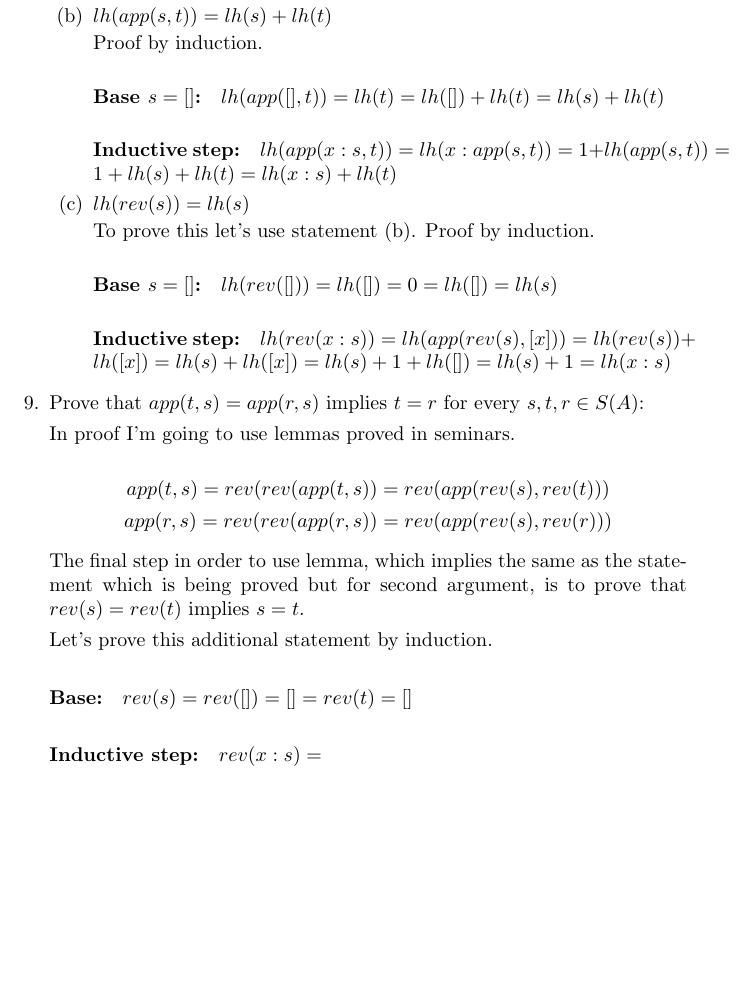
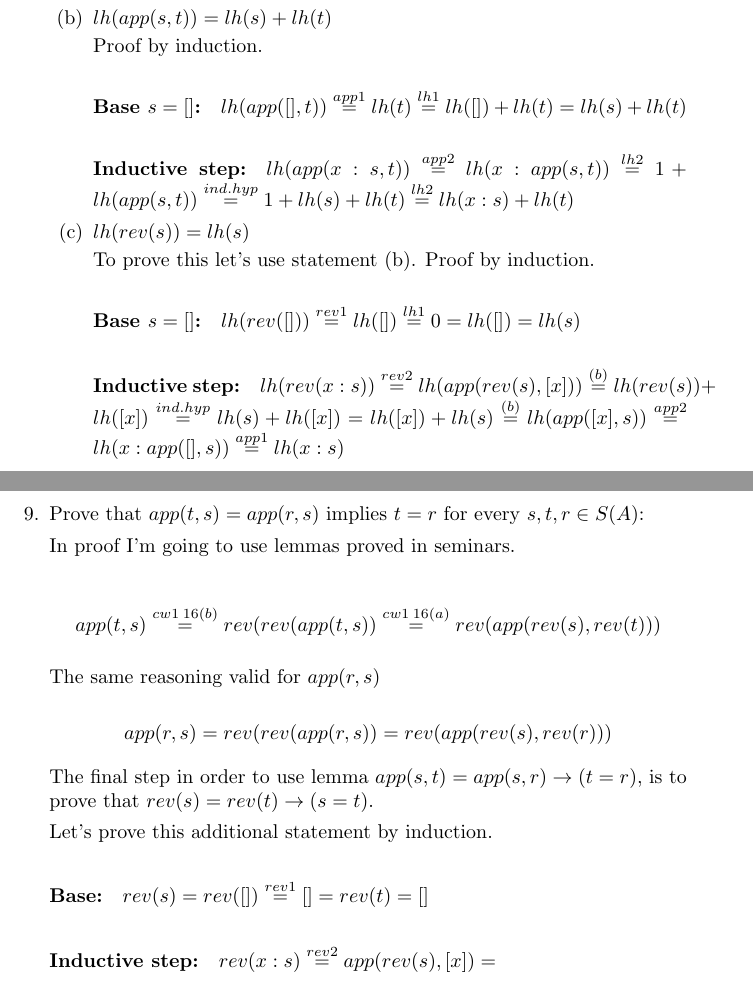
Before and after one commit to dsba-stranger/solutions, a LaTeX problem sheet (discrete_math/tex/hw3.tex): part of page 2 of 2 before the commit and two parts of pages 2 and 3 of 3 after it, the two joined at a grey line, cut so that both start at the same text, the shorter picture padded with empty space. Compiled offline with pdfLaTeX.

Commit message:
DM HW3 WIP

```diff
--- a/discrete_math/tex/hw3.tex
+++ b/discrete_math/tex/hw3.tex
@@ -69,19 +69,19 @@ If $lh(s) = 0$, suppose $s = x : s ^ \prime$. Then by definition $lh(x : s ^ \pr
 Proof by induction.
 
 \paragraph{Base $s = []$:}
-$lh(app([], t)) = lh(t) = lh([]) + lh(t) = lh(s) + lh(t)$
+$lh(app([], t)) \stackrel{app1}{=} lh(t) \stackrel{lh1}{=} lh([]) + lh(t) = lh(s) + lh(t)$
 
 \paragraph{Inductive step:}
-$lh(app(x : s, t)) = lh(x : app(s, t)) = 1 + lh(app(s, t)) = 1 + lh(s) + lh(t) = lh(x : s) + lh(t)$
+$lh(app(x : s, t)) \stackrel{app2}{=} lh(x : app(s, t)) \stackrel{lh2}{=} 1 + lh(app(s, t)) \stackrel{ind. hyp}{=} 1 + lh(s) + lh(t) \stackrel{lh2}{=} lh(x : s) + lh(t)$
 
 \item $lh(rev(s)) = lh(s)$
 
 To prove this let's use statement (b). Proof by induction.
 
 \paragraph{Base $s = []$:}
-$lh(rev([])) = lh([]) = 0 = lh([]) = lh(s)$
+$lh(rev([])) \stackrel{rev1}{=} lh([]) \stackrel{lh1}{=} 0 = lh([]) = lh(s)$
 
 \paragraph{Inductive step:}
-$lh(rev(x : s)) = lh(app(rev(s), [x])) = lh(rev(s)) + lh([x]) = lh(s) + lh([x]) = lh(s) + 1 + lh([]) = lh(s) + 1 = lh(x : s)$
+$lh(rev(x : s)) \stackrel{rev2}{=} lh(app(rev(s), [x])) \stackrel{(b)}{=} lh(rev(s)) + lh([x]) \stackrel{ind. hyp}{=} lh(s) + lh([x]) = lh([x]) + lh(s) \stackrel{(b)}{=} lh(app([x], s)) \stackrel{app2}{=} lh(x : app([], s)) \stackrel{app1}{=} lh(x : s)$
 
 \end{enumerate}
@@ -90,15 +91,18 @@ $lh(rev(x : s)) = lh(app(rev(s), [x])) = lh(rev(s)) + lh([x]) = lh(s) + lh([x])
 
 In proof I'm going to use lemmas proved in seminars.
 
-\[app(t, s) = rev(rev(app(t, s)) = rev(app(rev(s), rev(t)))\]
+\[app(t, s) \stackrel{cw1 \: 16(b)}{=} rev(rev(app(t, s)) \stackrel{cw1 \: 16(a)}{=} rev(app(rev(s), rev(t)))\]
+
+The same reasoning valid for $app(r, s)$
+
 \[app(r, s) = rev(rev(app(r, s)) = rev(app(rev(s), rev(r)))\]
 
-The final step in order to use lemma, which implies the same as the statement which is being proved but for second argument, is to prove that $rev(s) = rev(t)$ implies $s = t$.
+The final step in order to use lemma $app(s, t) = app(s, r) \to (t = r)$, is to prove that $rev(s) = rev(t) \to (s = t)$.
 
 Let's prove this additional statement by induction.
 
-\paragraph{Base:} $rev(s) = rev([]) = [] = rev(t) = []$
-\paragraph{Inductive step:} $rev(x : s) = $
+\paragraph{Base:} $rev(s) = rev([]) \stackrel{rev1}{=} [] = rev(t) = []$
+\paragraph{Inductive step:} $rev(x : s) \stackrel{rev2}{=} app(rev(s), [x]) = $
 
 \end{enumerate}
 
```
Also changed, not shown: discrete_math/tex/hw3.tex (5 more changed lines).
